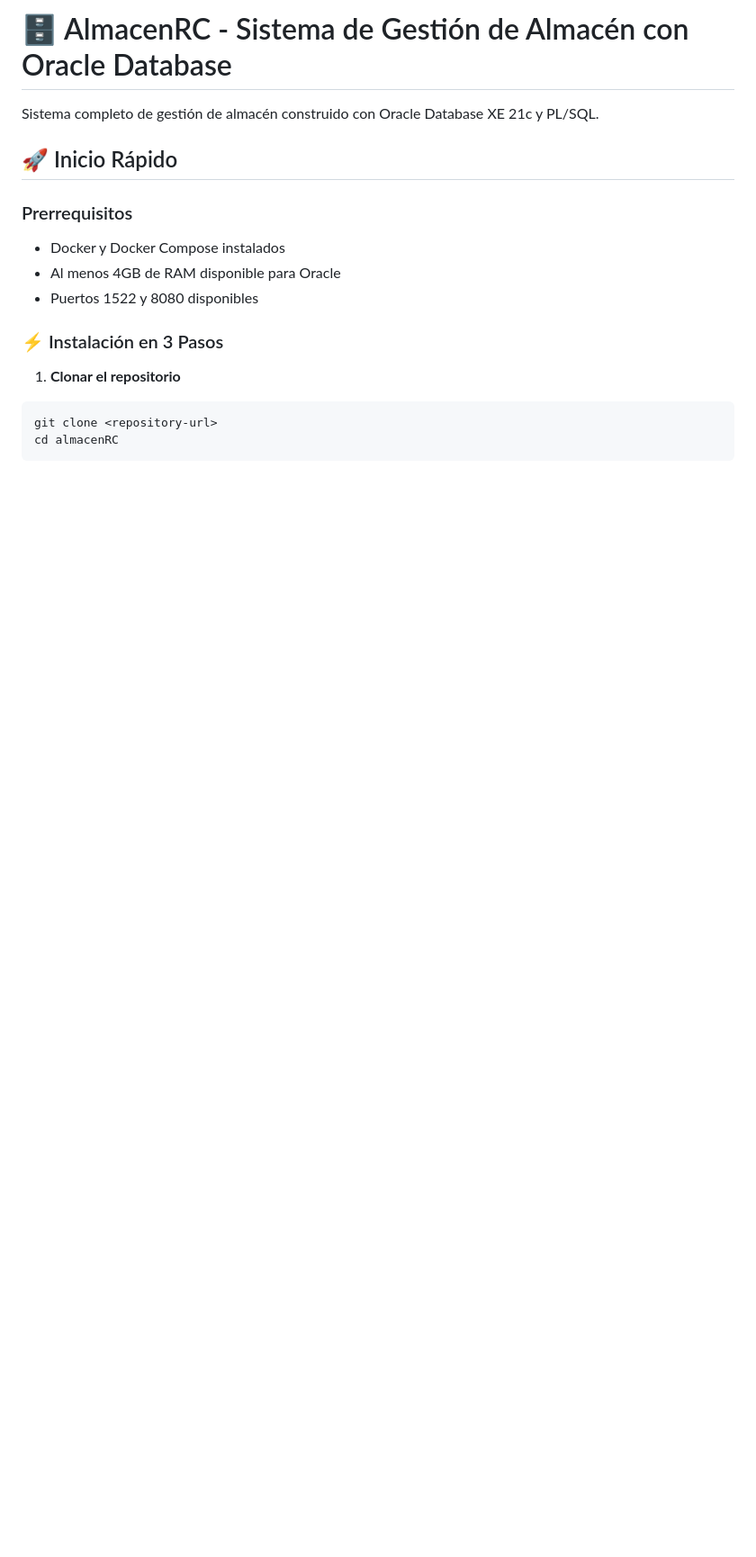
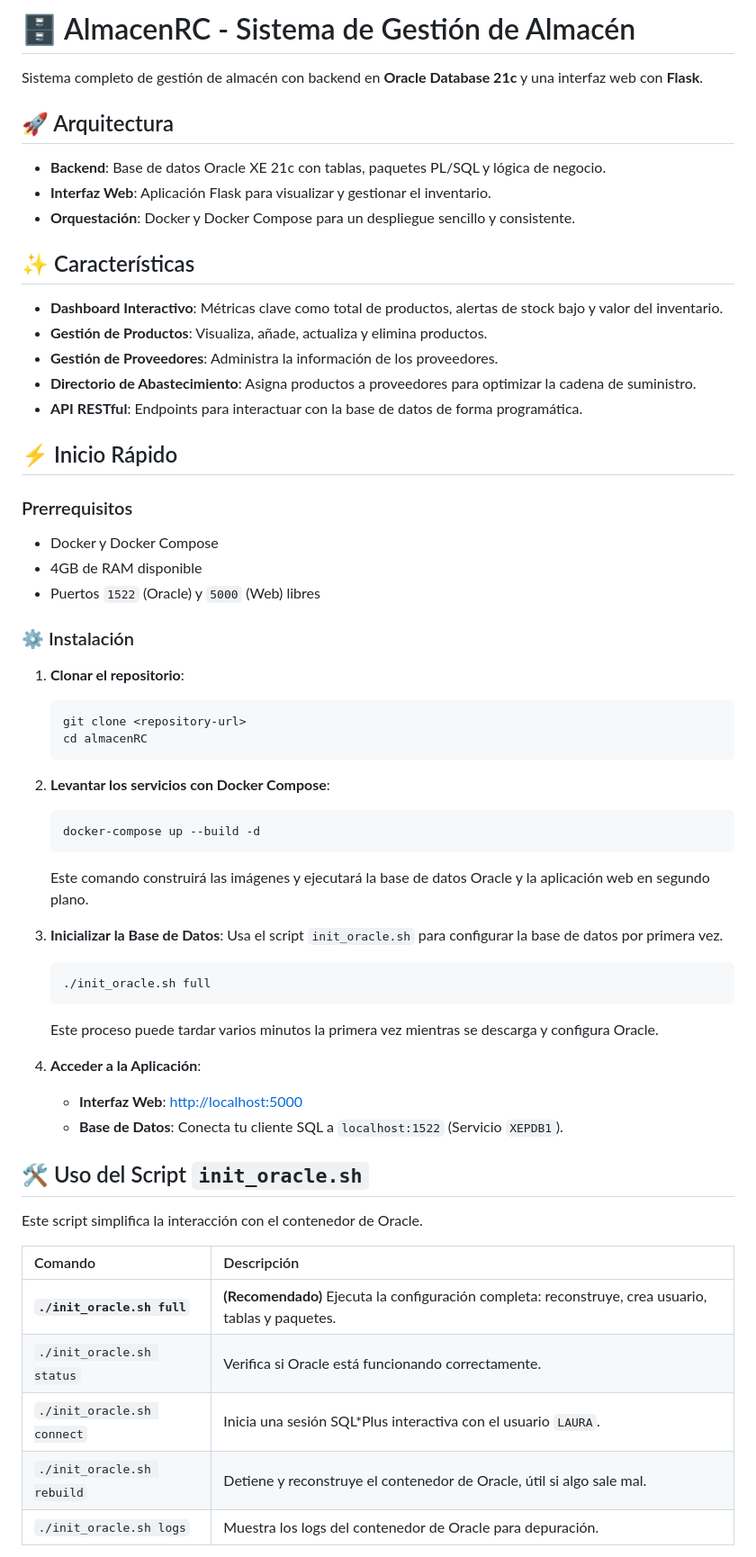
Before and after one commit to la00429/almacenRC, a Markdown page: README.md, the part around the change printed below. Shown: that part at 90% size. Drawn GitHub-style; blank space fills up the shorter version.

````diff
--- a/README.md
+++ b/README.md
@@ -1,17 +1,62 @@
-# 🗄️ AlmacenRC - Sistema de Gestión de Almacén con Oracle Database
+# 🗄️ AlmacenRC - Sistema de Gestión de Almacén
 
-Sistema completo de gestión de almacén construido con Oracle Database XE 21c y PL/SQL.
+Sistema completo de gestión de almacén con backend en **Oracle Database 21c** y una interfaz web con **Flask**.
 
-## 🚀 Inicio Rápido
+## 🚀 Arquitectura
+
+- **Backend**: Base de datos Oracle XE 21c con tablas, paquetes PL/SQL y lógica de negocio.
+- **Interfaz Web**: Aplicación Flask para visualizar y gestionar el inventario.
+- **Orquestación**: Docker y Docker Compose para un despliegue sencillo y consistente.
+
+## ✨ Características
+
+- **Dashboard Interactivo**: Métricas clave como total de productos, alertas de stock bajo y valor del inventario.
+- **Gestión de Productos**: Visualiza, añade, actualiza y elimina productos.
+- **Gestión de Proveedores**: Administra la información de los proveedores.
+- **Directorio de Abastecimiento**: Asigna productos a proveedores para optimizar la cadena de suministro.
+- **API RESTful**: Endpoints para interactuar con la base de datos de forma programática.
+
+## ⚡ Inicio Rápido
 
 ### Prerrequisitos
-- Docker y Docker Compose instalados
-- Al menos 4GB de RAM disponible para Oracle
-- Puertos 1522 y 8080 disponibles
+- Docker y Docker Compose
+- 4GB de RAM disponible
+- Puertos `1522` (Oracle) y `5000` (Web) libres
 
-### ⚡ Instalación en 3 Pasos
+### ⚙️ Instalación
 
-1. **Clonar el repositorio**
-```bash
-git clone <repository-url>
-cd almacenRC
+1.  **Clonar el repositorio**:
+    ```bash
+    git clone <repository-url>
+    cd almacenRC
+    ```
+
+2.  **Levantar los servicios con Docker Compose**:
+    ```bash
+    docker-compose up --build -d
+    ```
+    Este comando construirá las imágenes y ejecutará la base de datos Oracle y la aplicación web en segundo plano.
+
+3.  **Inicializar la Base de Datos**:
+    Usa el script `init_oracle.sh` para configurar la base de datos por primera vez.
+    ```bash
+    ./init_oracle.sh full
+    ```
+    Este proceso puede tardar varios minutos la primera vez mientras se descarga y configura Oracle.
+
+4.  **Acceder a la Aplicación**:
+    - **Interfaz Web**: [http://localhost:5000](http://localhost:5000)
+    - **Base de Datos**: Conecta tu cliente SQL a `localhost:1522` (Servicio `XEPDB1`).
+
+## 🛠️ Uso del Script `init_oracle.sh`
+
+Este script simplifica la interacción con el contenedor de Oracle.
+
+| Comando | Descripción |
+| :--- | :--- |
+| **`./init_oracle.sh full`** | **(Recomendado)** Ejecuta la configuración completa: reconstruye, crea usuario, tablas y paquetes. |
+| `./init_oracle.sh status` | Verifica si Oracle está funcionando correctamente. |
+| `./init_oracle.sh connect`| Inicia una sesión SQL*Plus interactiva con el usuario `LAURA`. |
+| `./init_oracle.sh rebuild`| Detiene y reconstruye el contenedor de Oracle, útil si algo sale mal. |
+| `./init_oracle.sh logs` | Muestra los logs del contenedor de Oracle para depuración. |
+
````
Also changed, not shown: other parts of README.md (+34 -181 lines).
